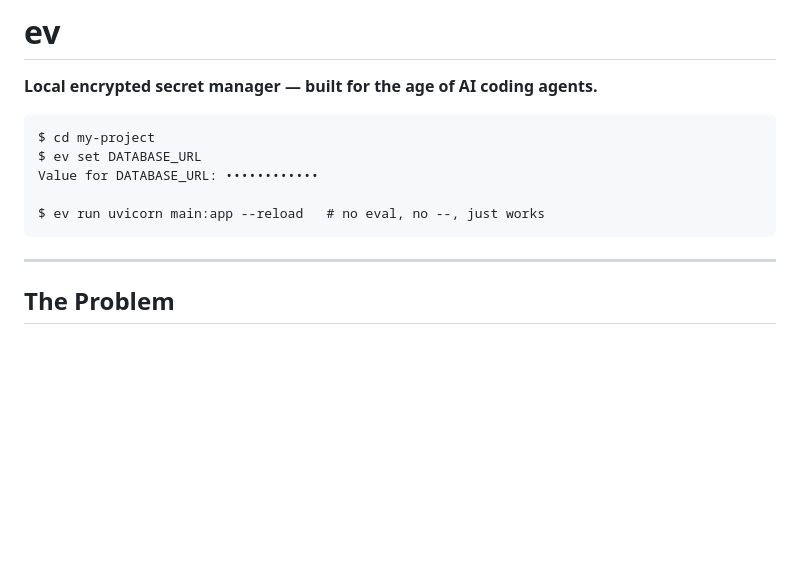
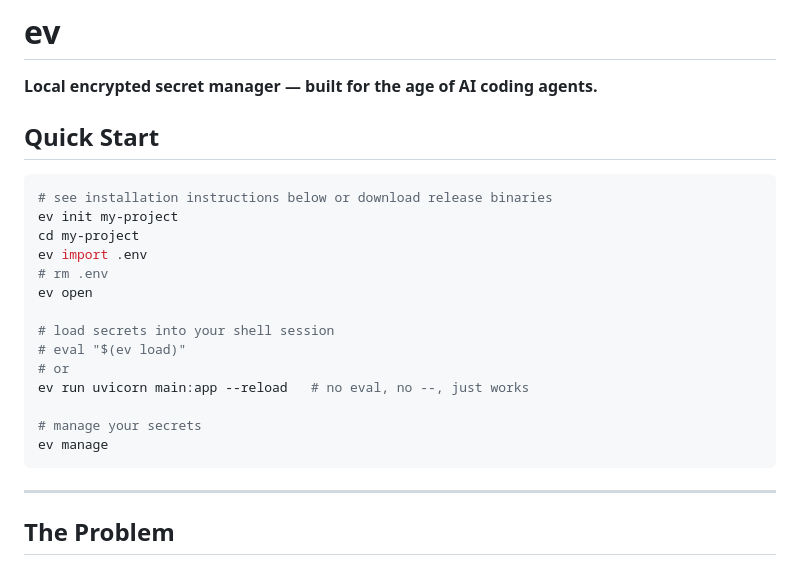
Before and after one commit to adrian-lorenz/ev, a Markdown page: README.md, the part around the change. Rendered like a GitHub page; blank space fills up the shorter version.

Commit message:
Update README with expanded Quick Start guide and usage examples

````diff
--- a/README.md
+++ b/README.md
@@ -2,12 +2,25 @@
 
 **Local encrypted secret manager — built for the age of AI coding agents.**
 
-```
-$ cd my-project
-$ ev set DATABASE_URL
-Value for DATABASE_URL: ••••••••••••
+## Quick Start
 
-$ ev run uvicorn main:app --reload   # no eval, no --, just works
+
+
+```bash
+# see installation instructions below or download release binaries
+ev init my-project
+cd my-project
+ev import .env
+# rm .env
+ev open
+
+# load secrets into your shell session
+# eval "$(ev load)"
+# or
+ev run uvicorn main:app --reload   # no eval, no --, just works
+
+# manage your secrets
+ev manage
 ```
 
 ---
````
